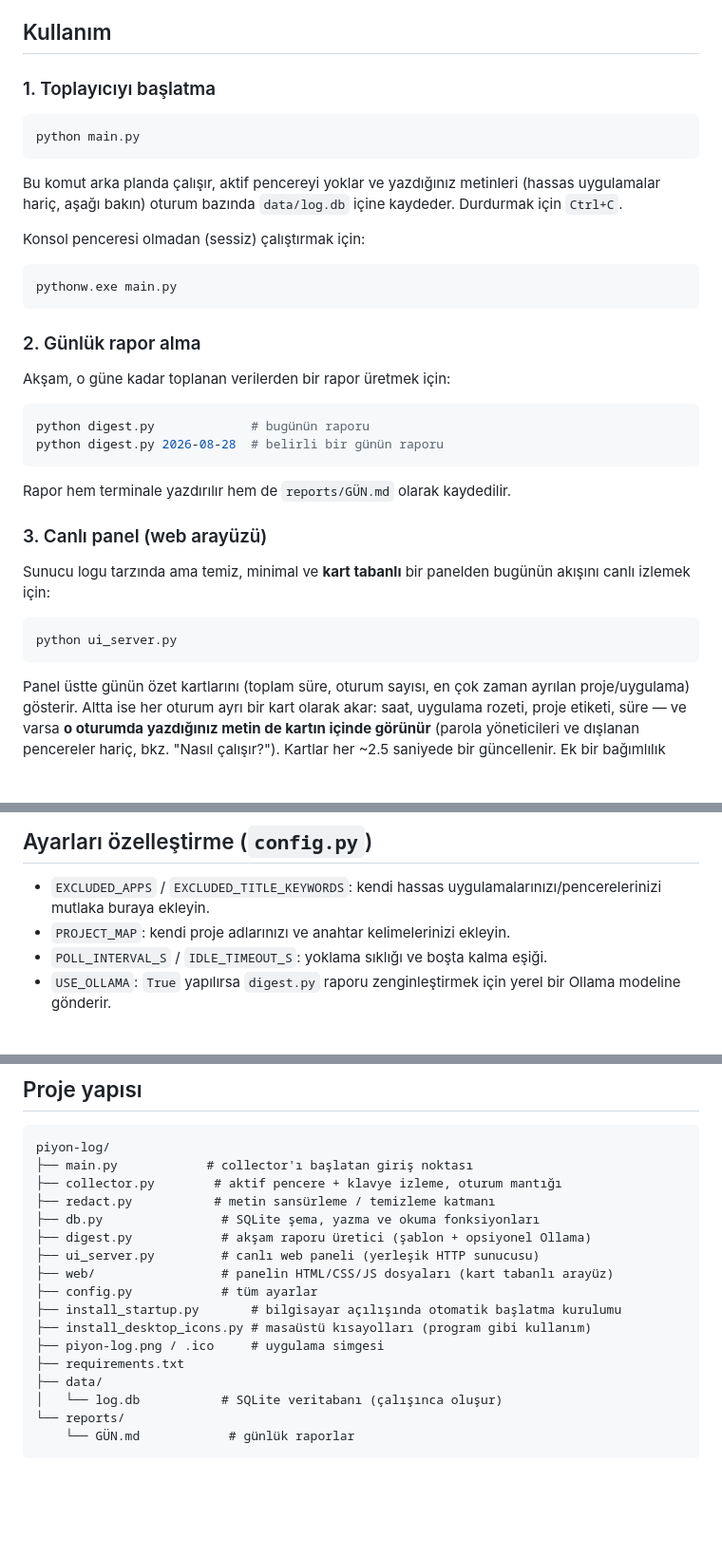
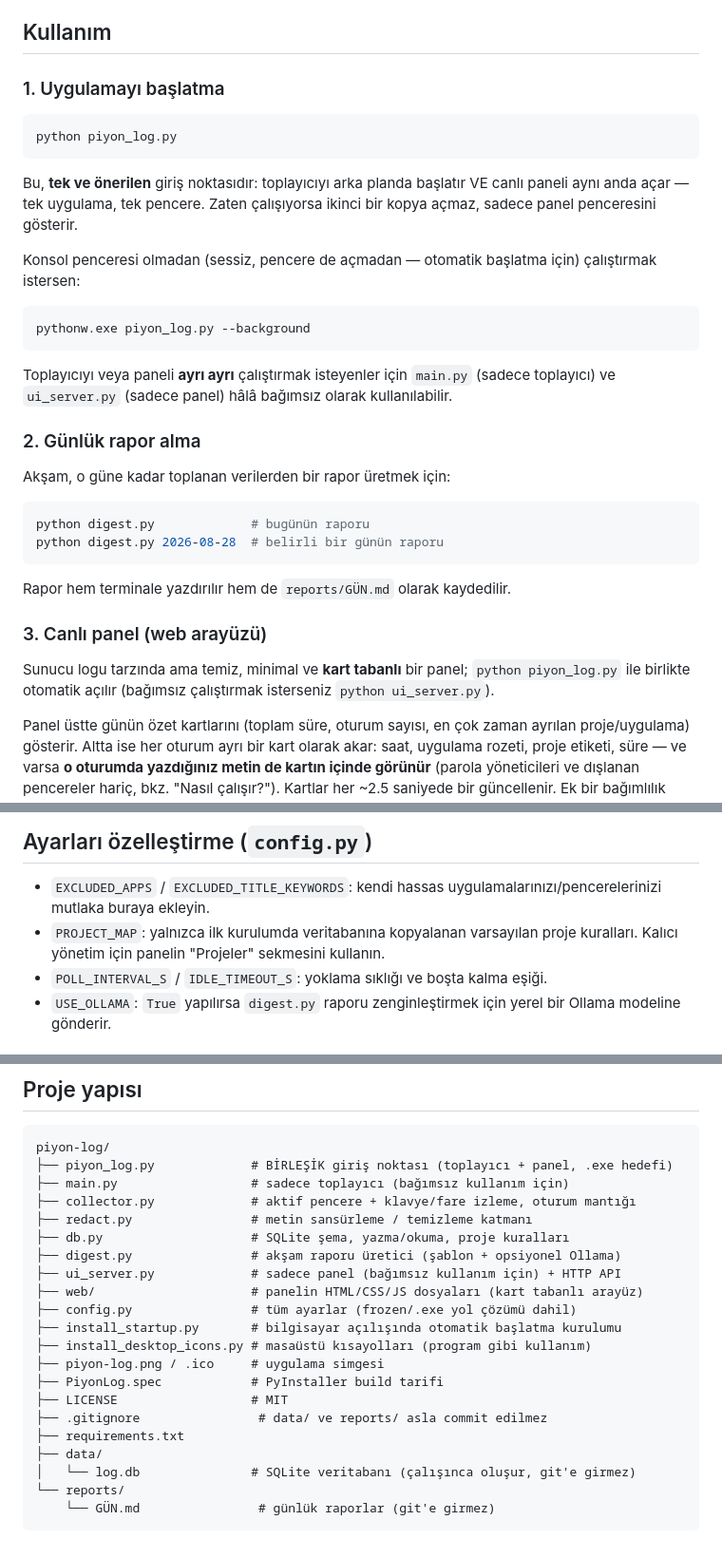
Before and after one commit to atahangokturk/piyon-log, a Markdown page: README.md, 3 parts joined by grey strips. Shown at 95% size. Rendered like a GitHub page; blank space fills up the shorter version.

````diff
--- a/README.md
+++ b/README.md
@@ -21,21 +21,26 @@ Python 3.11+ gereklidir.
 
 ## Kullanım
 
-### 1. Toplayıcıyı başlatma
+### 1. Uygulamayı başlatma
 
 ```powershell
-python main.py
+python piyon_log.py
 ```
 
-Bu komut arka planda çalışır, aktif pencereyi yoklar ve yazdığınız metinleri
-(hassas uygulamalar hariç, aşağı bakın) oturum bazında `data/log.db`
-içine kaydeder. Durdurmak için `Ctrl+C`.
+Bu, **tek ve önerilen** giriş noktasıdır: toplayıcıyı arka planda başlatır
+VE canlı paneli aynı anda açar — tek uygulama, tek pencere. Zaten
+çalışıyorsa ikinci bir kopya açmaz, sadece panel penceresini gösterir.
 
-Konsol penceresi olmadan (sessiz) çalıştırmak için:
+Konsol penceresi olmadan (sessiz, pencere de açmadan — otomatik başlatma
+için) çalıştırmak istersen:
 
 ```powershell
-pythonw.exe main.py
+pythonw.exe piyon_log.py --background
 ```
+
+Toplayıcıyı veya paneli **ayrı ayrı** çalıştırmak isteyenler için
+`main.py` (sadece toplayıcı) ve `ui_server.py` (sadece panel) hâlâ
+bağımsız olarak kullanılabilir.
 
 ### 2. Günlük rapor alma
 
@@ -50,12 +55,9 @@ Rapor hem terminale yazdırılır hem de `reports/GÜN.md` olarak kaydedilir.
 
 ### 3. Canlı panel (web arayüzü)
 
-Sunucu logu tarzında ama temiz, minimal ve **kart tabanlı** bir panelden
-bugünün akışını canlı izlemek için:
-
-```powershell
-python ui_server.py
-```
+Sunucu logu tarzında ama temiz, minimal ve **kart tabanlı** bir panel;
+`python piyon_log.py` ile birlikte otomatik açılır (bağımsız çalıştırmak
+isterseniz `python ui_server.py`).
 
 Panel üstte günün özet kartlarını (toplam süre, oturum sayısı, en çok
 zaman ayrılan proje/uygulama) gösterir. Altta ise her oturum ayrı bir
@@ -189,7 +253,9 @@ Uyarı almamak için proje klasörünü Defender istisnalarına ekleyebilirsiniz
 
 - `EXCLUDED_APPS` / `EXCLUDED_TITLE_KEYWORDS`: kendi hassas
   uygulamalarınızı/pencerelerinizi mutlaka buraya ekleyin.
-- `PROJECT_MAP`: kendi proje adlarınızı ve anahtar kelimelerinizi ekleyin.
+- `PROJECT_MAP`: yalnızca ilk kurulumda veritabanına kopyalanan
+  varsayılan proje kuralları. Kalıcı yönetim için panelin "Projeler"
+  sekmesini kullanın.
 - `POLL_INTERVAL_S` / `IDLE_TIMEOUT_S`: yoklama sıklığı ve boşta kalma
   eşiği.
 - `USE_OLLAMA`: `True` yapılırsa `digest.py` raporu zenginleştirmek için
@@ -222,20 +288,24 @@ otomatik olarak şablon tabanlı rapora düşer; hiçbir şey çökmez.
 
 ```
 piyon-log/
-├── main.py            # collector'ı başlatan giriş noktası
-├── collector.py        # aktif pencere + klavye izleme, oturum mantığı
-├── redact.py           # metin sansürleme / temizleme katmanı
-├── db.py                # SQLite şema, yazma ve okuma fonksiyonları
-├── digest.py            # akşam raporu üretici (şablon + opsiyonel Ollama)
-├── ui_server.py         # canlı web paneli (yerleşik HTTP sunucusu)
-├── web/                 # panelin HTML/CSS/JS dosyaları (kart tabanlı arayüz)
-├── config.py            # tüm ayarlar
+├── piyon_log.py             # BİRLEŞİK giriş noktası (toplayıcı + panel, .exe hedefi)
+├── main.py                  # sadece toplayıcı (bağımsız kullanım için)
+├── collector.py             # aktif pencere + klavye/fare izleme, oturum mantığı
+├── redact.py                # metin sansürleme / temizleme katmanı
+├── db.py                    # SQLite şema, yazma/okuma, proje kuralları
+├── digest.py                # akşam raporu üretici (şablon + opsiyonel Ollama)
+├── ui_server.py             # sadece panel (bağımsız kullanım için) + HTTP API
+├── web/                     # panelin HTML/CSS/JS dosyaları (kart tabanlı arayüz)
+├── config.py                # tüm ayarlar (frozen/.exe yol çözümü dahil)
 ├── install_startup.py       # bilgisayar açılışında otomatik başlatma kurulumu
 ├── install_desktop_icons.py # masaüstü kısayolları (program gibi kullanım)
 ├── piyon-log.png / .ico     # uygulama simgesi
+├── PiyonLog.spec            # PyInstaller build tarifi
+├── LICENSE                  # MIT
+├── .gitignore                # data/ ve reports/ asla commit edilmez
 ├── requirements.txt
 ├── data/
-│   └── log.db           # SQLite veritabanı (çalışınca oluşur)
+│   └── log.db               # SQLite veritabanı (çalışınca oluşur, git'e girmez)
 └── reports/
-    └── GÜN.md            # günlük raporlar
+    └── GÜN.md                # günlük raporlar (git'e girmez)
 ```
````
Also changed, not shown: other parts of README.md (+74 -12 lines).
